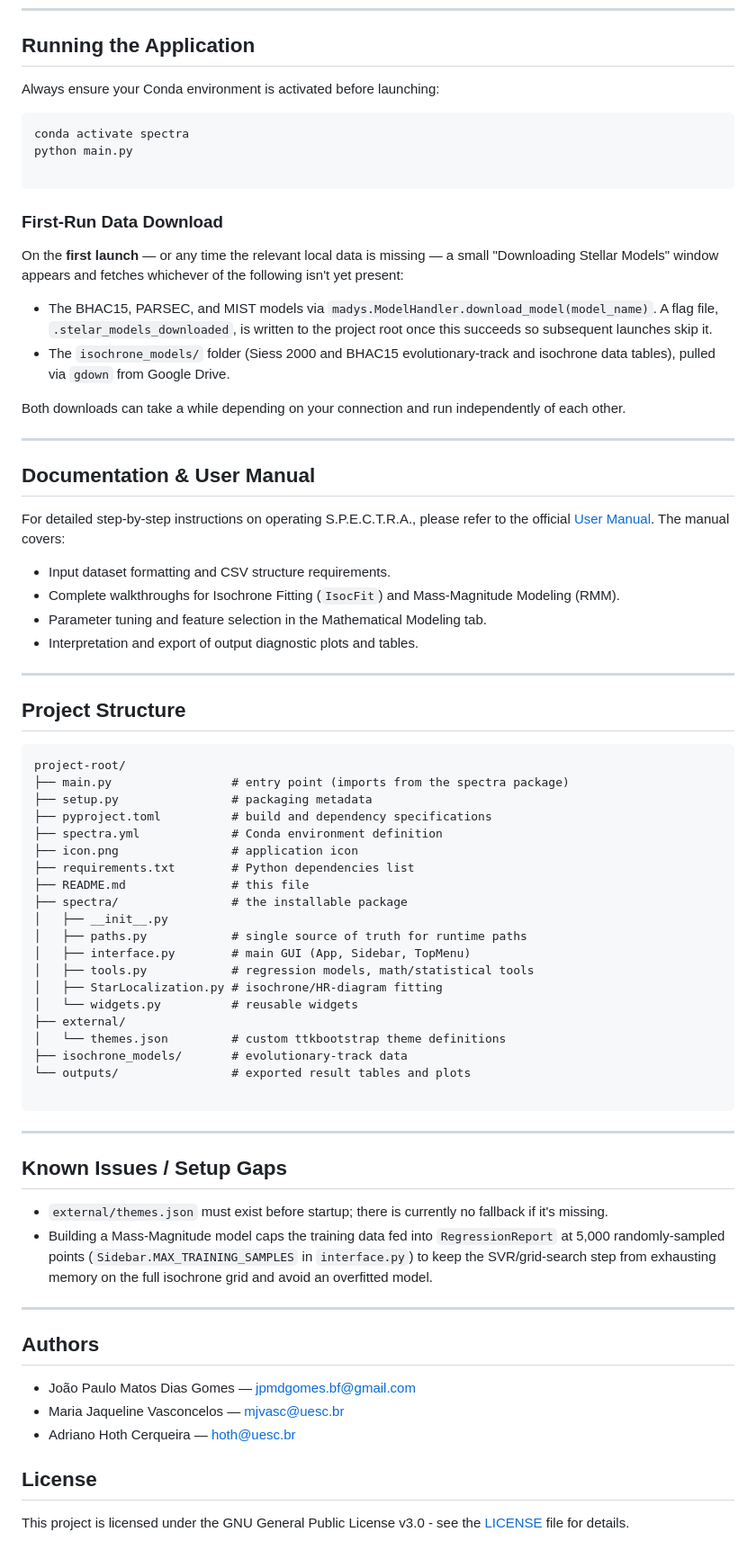
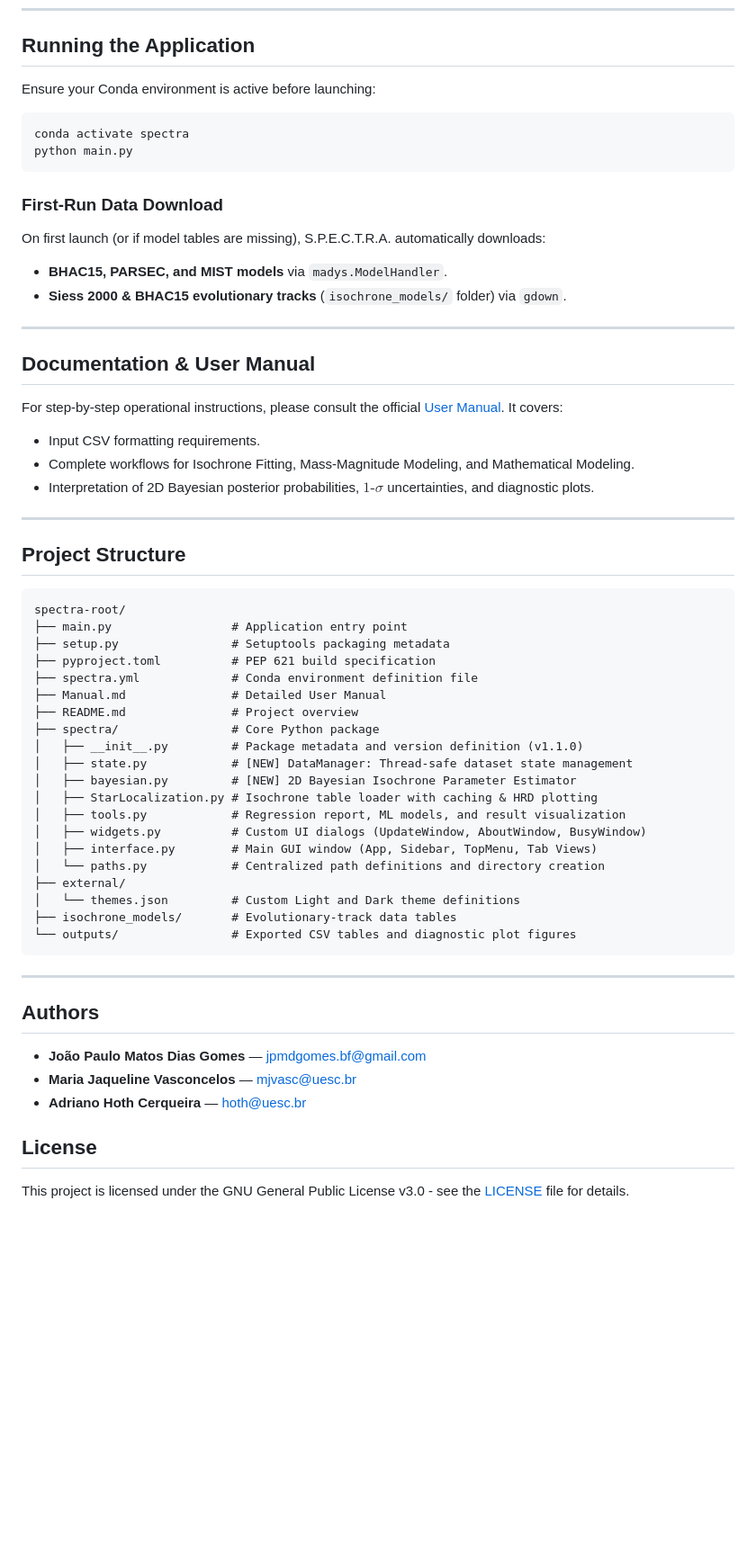
Before and after one commit to matosjp/spectra, a Markdown page: README.md, the part around one of its changes. Shown at 90% size. GitHub-like rendering; blank space fills up the shorter version.

Commit message:
docs: update README.md and Manual.md for v1.1.0 release

````diff
--- a/README.md
+++ b/README.md
@@ -96,79 +41,62 @@ conda activate spectra
 
 ## Running the Application
 
-Always ensure your Conda environment is activated before launching:
+Ensure your Conda environment is active before launching:
 
 ```bash
 conda activate spectra
 python main.py
-
 ```
 
 ### First-Run Data Download
 
-On the **first launch** — or any time the relevant local data is missing — a small "Downloading Stellar Models" window appears and fetches whichever of the following isn't yet present:
-
-* The BHAC15, PARSEC, and MIST models via
-`madys.ModelHandler.download_model(model_name)`. A flag file,
-`.stelar_models_downloaded`, is written to the project root once this
-succeeds so subsequent launches skip it.
-* The `isochrone_models/` folder (Siess 2000 and BHAC15 evolutionary-track
-and isochrone data tables), pulled via `gdown` from Google Drive.
-
-Both downloads can take a while depending on your connection and run independently of each other.
+On first launch (or if model tables are missing), S.P.E.C.T.R.A. automatically downloads:
+* **BHAC15, PARSEC, and MIST models** via `madys.ModelHandler`.
+* **Siess 2000 & BHAC15 evolutionary tracks** (`isochrone_models/` folder) via `gdown`.
 
 ---
 
 ## Documentation & User Manual
 
-For detailed step-by-step instructions on operating S.P.E.C.T.R.A., please refer to the official [User Manual](Manual.md). The manual covers:
-
-* Input dataset formatting and CSV structure requirements.
-* Complete walkthroughs for Isochrone Fitting (`IsocFit`) and Mass-Magnitude Modeling (RMM).
-* Parameter tuning and feature selection in the Mathematical Modeling tab.
-* Interpretation and export of output diagnostic plots and tables.
+For step-by-step operational instructions, please consult the official [User Manual](Manual.md). It covers:
+* Input CSV formatting requirements.
+* Complete workflows for Isochrone Fitting, Mass-Magnitude Modeling, and Mathematical Modeling.
+* Interpretation of 2D Bayesian posterior probabilities, $1\text{-}\sigma$ uncertainties, and diagnostic plots.
 
 ---
 
 ## Project Structure
 
 ```
-project-root/
-├── main.py                 # entry point (imports from the spectra package)
-├── setup.py                # packaging metadata
-├── pyproject.toml          # build and dependency specifications
-├── spectra.yml             # Conda environment definition
-├── icon.png                # application icon
-├── requirements.txt        # Python dependencies list
-├── README.md               # this file
-├── spectra/                # the installable package
-│   ├── __init__.py
-│   ├── paths.py            # single source of truth for runtime paths
-│   ├── interface.py        # main GUI (App, Sidebar, TopMenu)
-│   ├── tools.py            # regression models, math/statistical tools
-│   ├── StarLocalization.py # isochrone/HR-diagram fitting
-│   └── widgets.py          # reusable widgets
+spectra-root/
+├── main.py                 # Application entry point
+├── setup.py                # Setuptools packaging metadata
+├── pyproject.toml          # PEP 621 build specification
+├── spectra.yml             # Conda environment definition file
+├── Manual.md               # Detailed User Manual
+├── README.md               # Project overview
+├── spectra/                # Core Python package
+│   ├── __init__.py         # Package metadata and version definition (v1.1.0)
+│   ├── state.py            # [NEW] DataManager: Thread-safe dataset state management
+│   ├── bayesian.py         # [NEW] 2D Bayesian Isochrone Parameter Estimator
+│   ├── StarLocalization.py # Isochrone table loader with caching & HRD plotting
+│   ├── tools.py            # Regression report, ML models, and result visualization
+│   ├── widgets.py          # Custom UI dialogs (UpdateWindow, AboutWindow, BusyWindow)
+│   ├── interface.py        # Main GUI window (App, Sidebar, TopMenu, Tab Views)
+│   └── paths.py            # Centralized path definitions and directory creation
 ├── external/
-│   └── themes.json         # custom ttkbootstrap theme definitions
-├── isochrone_models/       # evolutionary-track data
-└── outputs/                # exported result tables and plots
-
+│   └── themes.json         # Custom Light and Dark theme definitions
+├── isochrone_models/       # Evolutionary-track data tables
+└── outputs/                # Exported CSV tables and diagnostic plot figures
 ```
-
----
-
-## Known Issues / Setup Gaps
-
-* `external/themes.json` must exist before startup; there is currently no fallback if it's missing.
-* Building a Mass-Magnitude model caps the training data fed into `RegressionReport` at 5,000 randomly-sampled points (`Sidebar.MAX_TRAINING_SAMPLES` in `interface.py`) to keep the SVR/grid-search step from exhausting memory on the full isochrone grid and avoid an overfitted model.
 
 ---
 
 ## Authors
 
-* João Paulo Matos Dias Gomes — jpmdgomes.bf@gmail.com
-* Maria Jaqueline Vasconcelos — mjvasc@uesc.br
-* Adriano Hoth Cerqueira — hoth@uesc.br
+* **João Paulo Matos Dias Gomes** — jpmdgomes.bf@gmail.com
+* **Maria Jaqueline Vasconcelos** — mjvasc@uesc.br
+* **Adriano Hoth Cerqueira** — hoth@uesc.br
 
 ## License
 
````
Also changed, not shown: other parts of README.md (+16 -71 lines), Manual.md (+117 -180 lines).
